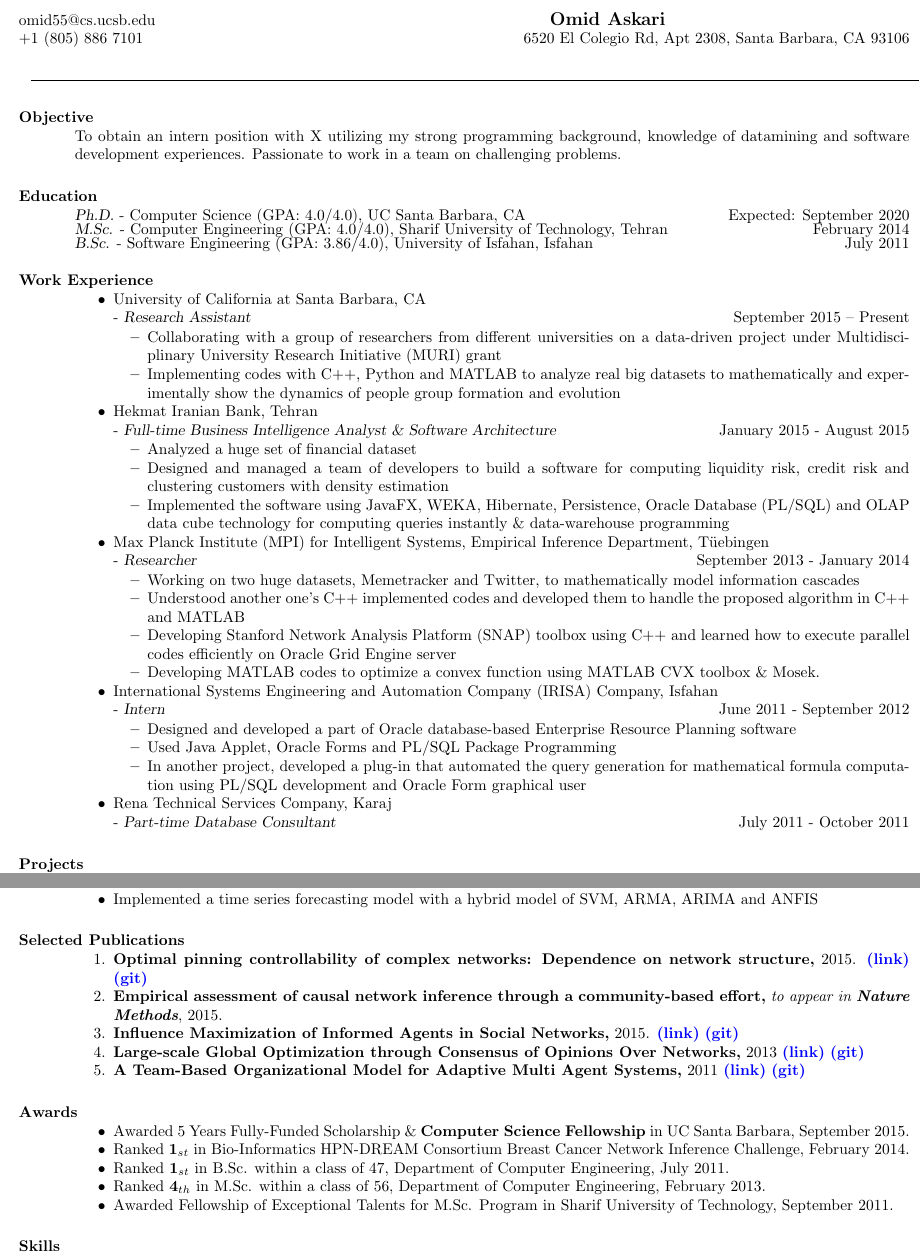
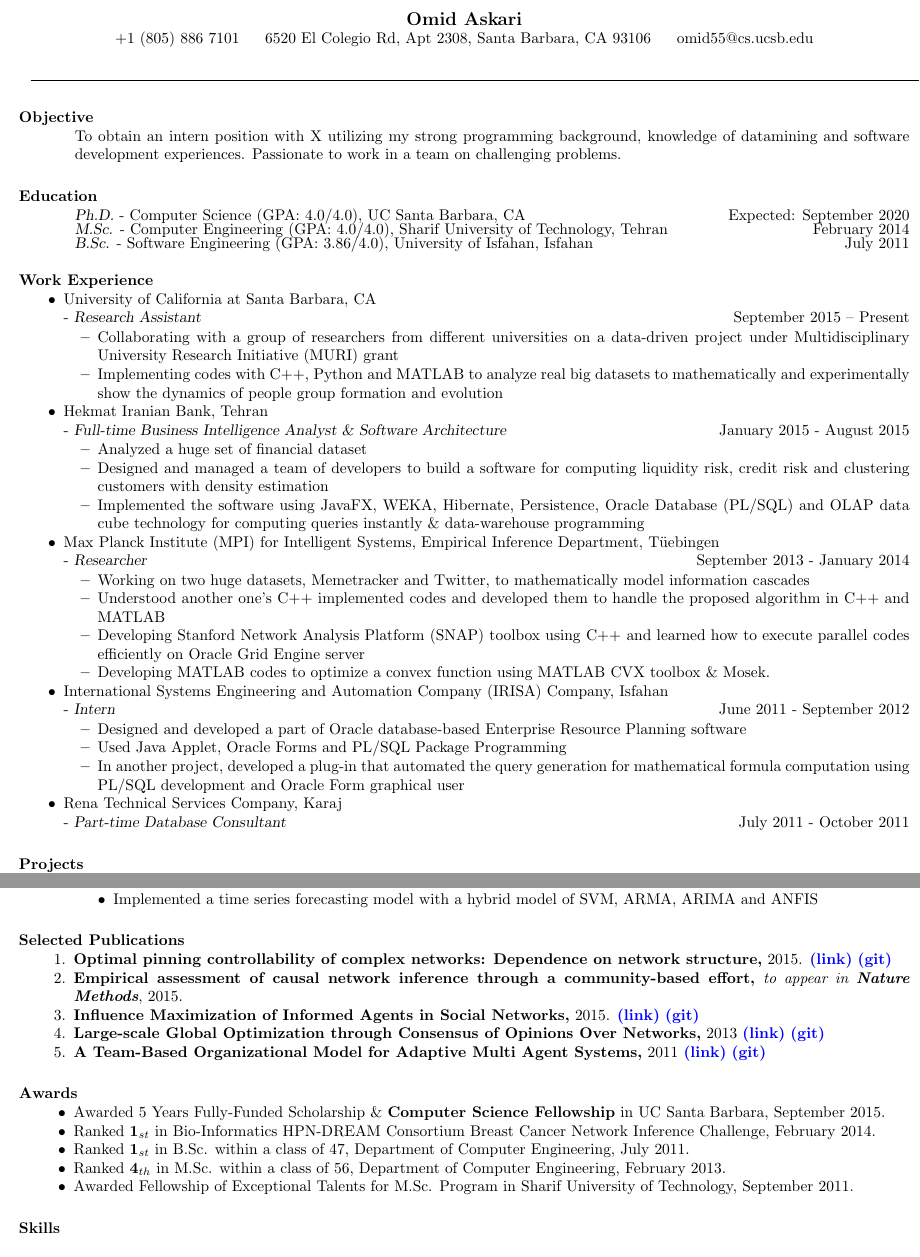
Before and after one commit to omid55/resume, a LaTeX CV (Omid_Askari_résumé.tex): two parts of pages 1 and 2 of 2, joined at a grey line, cut so that both start at the same text. Compiled offline with pdfLaTeX.

Commit message:
myresume1

```diff
--- a/Omid_Askari_résumé.tex
+++ b/Omid_Askari_résumé.tex
@@ -23,9 +23,8 @@
 \newif \iflong
 \longtrue     % Long Version or Short one
 
-\name{Omid Askari\\}
-\address{+1 (805) 886 7101}
-\address{6520 El Colegio Rd, Apt 2308, Santa Barbara, CA 93106} \href{mailto:omid55@cs.ucsb.edu}{omid55@cs.ucsb.edu}
+\name{Omid Askari}
+\address{+1 (805) 886 7101 ~~~ 6520 El Colegio Rd, Apt 2308, Santa Barbara, CA 93106 ~~~ \href{mailto:omid55@cs.ucsb.edu}{omid55@cs.ucsb.edu}}
 \begin{resume}
 \noindent\makebox[\linewidth]{\rule{\paperwidth}{0.4pt}}
 
@@ -46,7 +45,7 @@ To obtain an intern position with X utilizing my strong programming background,
 % 				WORK EXPERIENCES
 % --------------------------------------------------------
 \section{Work Experience}
-\begin{itemize}
+\begin{itemize}[leftmargin=-.1in]
 \item University of California at Santa Barbara, CA \newline
    - {\sl Research Assistant} \hfill September 2015 – Present\\
    \vspace{-4mm}
@@ -167,7 +167,7 @@ Time Series Forecasting in Business Intelligence Software {\href{https://github.
 % 				PUBLICATIONS
 % --------------------------------------------------------
 \section{Selected Publications}
-\begin{enumerate}
+\begin{enumerate}[leftmargin=-.01in]
 %\item M. Jalili, O. AskariSichani, Xinghuo Yu `` \textbf{Optimal pinning controllability of complex networks: Dependence on network structure,}''
 %\textit{Journal of Physical Review E}, (PRE), Vol. 91, No. 1, Page 012803,
 %\textit{American Physical Society}, DOI:10.1103/PhysRevE.91.012803,\\
@@ -208,7 +208,7 @@ Time Series Forecasting in Business Intelligence Software {\href{https://github.
 % 				AWARDS
 % --------------------------------------------------------
 \section{Awards}
- \begin{itemize}
+ \begin{itemize}[leftmargin=-.01in]
  \item Awarded 5 Years Fully-Funded Scholarship \& \textbf{Computer Science Fellowship} in UC Santa Barbara, September 2015.
  \item Ranked \textbf{1}$_{st}$ in Bio-Informatics HPN-DREAM Consortium Breast Cancer Network Inference Challenge, February 2014.
 % \item Awarded a Fully-Funded Research Scholarship of Max Planck Institute for Intelligent Systems, Tüebingen, Germany, September 2013.
```
Also changed, not shown: Omid_Askari_résumé.pdf, Omid_Askari_résumé.tex (1 more changed lines), 1 other file.
